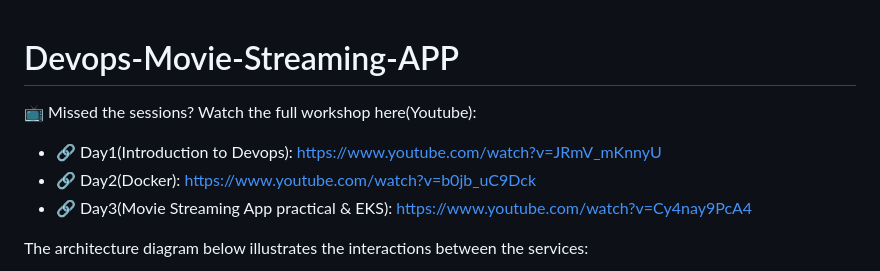
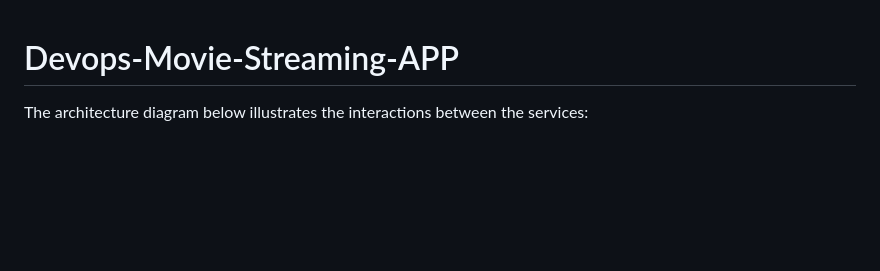
Before and after one commit to sudhanshuvlog/Movie-Streaming-App-DevOps, a Markdown page: README.md, the part around the change. Drawn GitHub-style; blank space fills up the shorter version.

Commit message:
Readme Update
Removed YouTube links for workshop sessions.

```diff
--- a/README.md
+++ b/README.md
@@ -1,9 +1,4 @@
 # Devops-Movie-Streaming-APP
-
-📺 Missed the sessions? Watch the full workshop here(Youtube):
-- 🔗 Day1(Introduction to Devops): https://www.youtube.com/watch?v=JRmV_mKnnyU
-- 🔗 Day2(Docker): https://www.youtube.com/watch?v=b0jb_uC9Dck
-- 🔗 Day3(Movie Streaming App practical & EKS): https://www.youtube.com/watch?v=Cy4nay9PcA4
 
 The architecture diagram below illustrates the interactions between the services:
 
```
